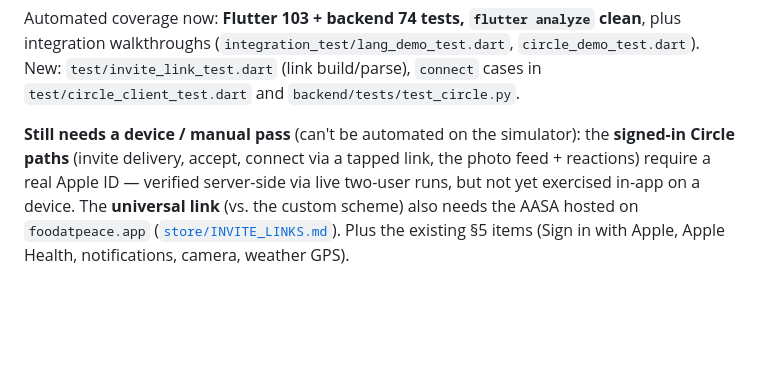
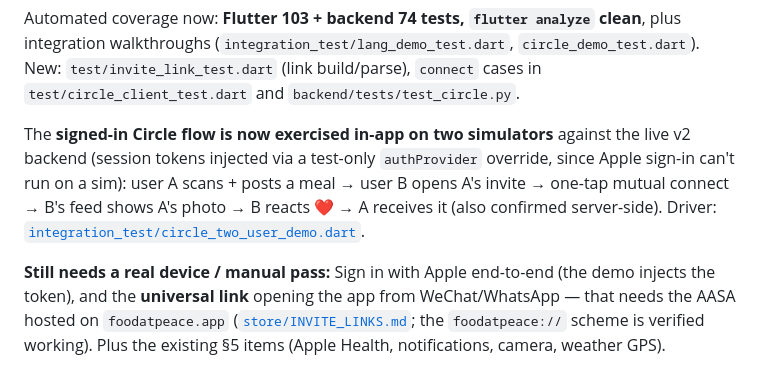
Before and after one commit to PETERDMYAN/food-at-peace, a Markdown page: QA_REPORT.md, the part around the change. Rendered like a GitHub page; blank space fills up the shorter version.

Commit message:
QA report: signed-in Circle flow now verified in-app on two simulators
Co-Authored-By: Claude Opus 4.8 (1M context) <noreply@anthropic.com>

```diff
--- a/QA_REPORT.md
+++ b/QA_REPORT.md
@@ -153,10 +153,16 @@ plus integration walkthroughs (`integration_test/lang_demo_test.dart`,
 `circle_demo_test.dart`). New: `test/invite_link_test.dart` (link build/parse),
 `connect` cases in `test/circle_client_test.dart` and `backend/tests/test_circle.py`.
 
-**Still needs a device / manual pass** (can't be automated on the simulator): the
-**signed-in Circle paths** (invite delivery, accept, connect via a tapped link, the
-photo feed + reactions) require a real Apple ID — verified server-side via live
-two-user runs, but not yet exercised in-app on a device. The **universal link**
-(vs. the custom scheme) also needs the AASA hosted on `foodatpeace.app`
-([`store/INVITE_LINKS.md`](store/INVITE_LINKS.md)). Plus the existing §5 items (Sign
-in with Apple, Apple Health, notifications, camera, weather GPS).
+The **signed-in Circle flow is now exercised in-app on two simulators** against the
+live v2 backend (session tokens injected via a test-only `authProvider` override,
+since Apple sign-in can't run on a sim): user A scans + posts a meal → user B opens
+A's invite → one-tap mutual connect → B's feed shows A's photo → B reacts ❤️ → A
+receives it (also confirmed server-side). Driver:
+[`integration_test/circle_two_user_demo.dart`](integration_test/circle_two_user_demo.dart).
+
+**Still needs a real device / manual pass:** Sign in with Apple end-to-end (the demo
+injects the token), and the **universal link** opening the app from
+WeChat/WhatsApp — that needs the AASA hosted on `foodatpeace.app`
+([`store/INVITE_LINKS.md`](store/INVITE_LINKS.md); the `foodatpeace://` scheme is
+verified working). Plus the existing §5 items (Apple Health, notifications, camera,
+weather GPS).
```
